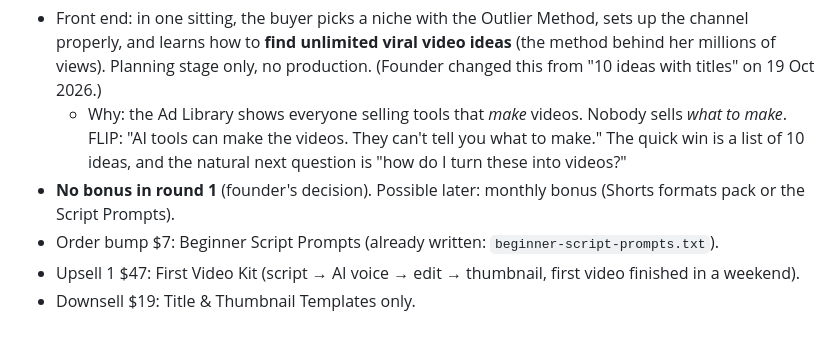
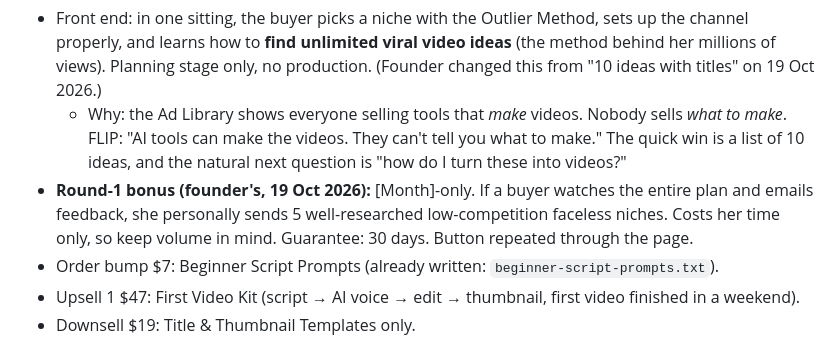
Before and after one commit to vivian948/Garages-Tools, a Markdown page: tiny-course-business/PLAYBOOK.md, the part around the change. Drawn GitHub-style.

```diff
--- a/tiny-course-business/PLAYBOOK.md
+++ b/tiny-course-business/PLAYBOOK.md
@@ -205,7 +205,7 @@ Only Hook 1 per idea in round 1 (£50 is too little to split).
 **A. The 1-Hour Faceless Channel Plan, $27**
 - Front end: in one sitting, the buyer picks a niche with the Outlier Method, sets up the channel properly, and learns how to **find unlimited viral video ideas** (the method behind her millions of views). Planning stage only, no production. (Founder changed this from "10 ideas with titles" on 19 Oct 2026.)
   - Why: the Ad Library shows everyone selling tools that *make* videos. Nobody sells *what to make*. FLIP: "AI tools can make the videos. They can't tell you what to make." The quick win is a list of 10 ideas, and the natural next question is "how do I turn these into videos?"
-- **No bonus in round 1** (founder's decision). Possible later: monthly bonus (Shorts formats pack or the Script Prompts).
+- **Round-1 bonus (founder's, 19 Oct 2026):** [Month]-only. If a buyer watches the entire plan and emails feedback, she personally sends 5 well-researched low-competition faceless niches. Costs her time only, so keep volume in mind. Guarantee: 30 days. Button repeated through the page.
 - Order bump $7: Beginner Script Prompts (already written: `beginner-script-prompts.txt`).
 - Upsell 1 $47: First Video Kit (script → AI voice → edit → thumbnail, first video finished in a weekend).
 - Downsell $19: Title & Thumbnail Templates only.
```
Also changed, not shown: tiny-course-business/agent-prompts/A-update-landing-page.md (added, +3 -0 lines), tiny-course-business/sales-pages/A-1-hour-faceless-channel-plan.md (+21 -9 lines).
